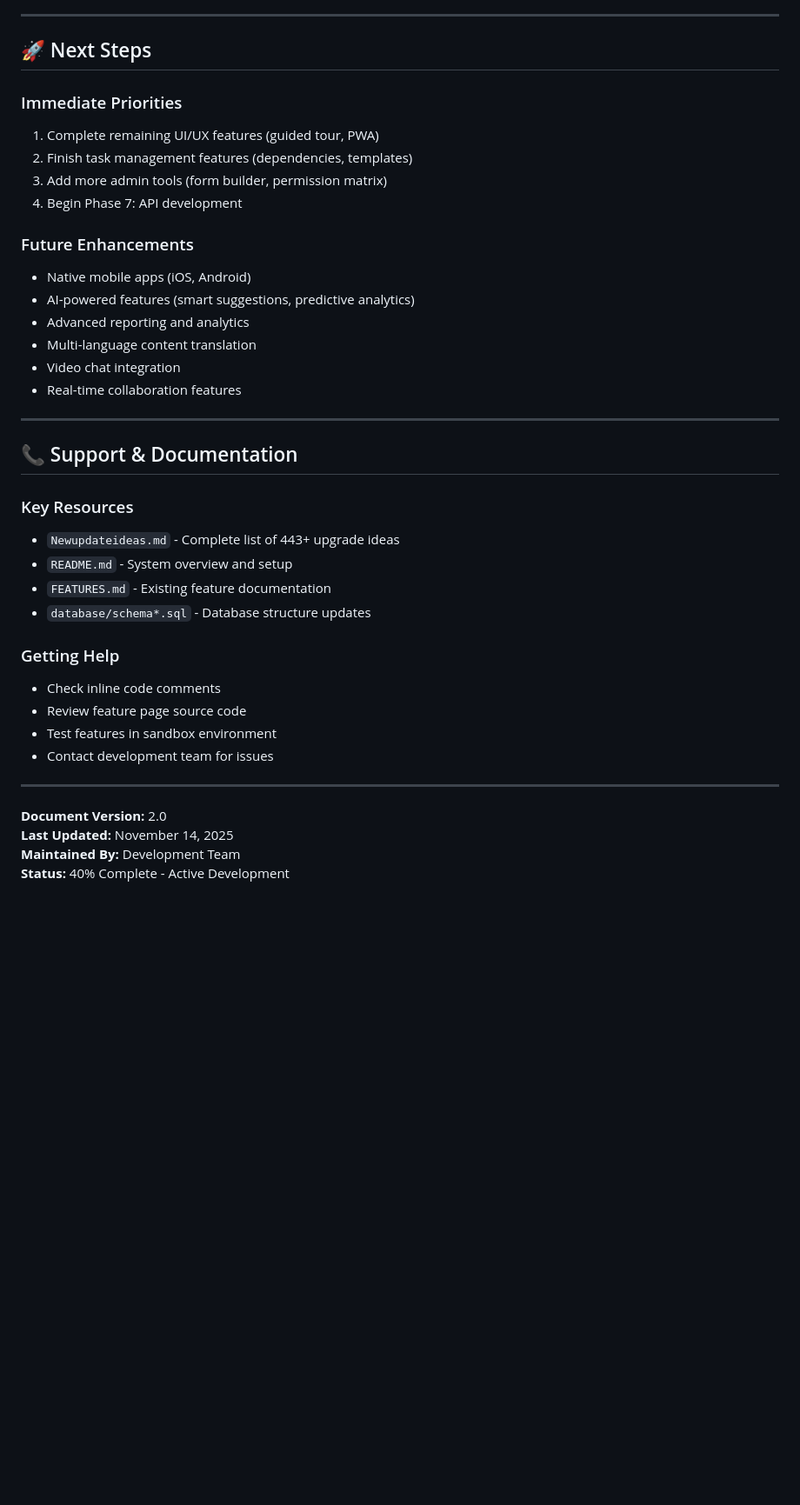
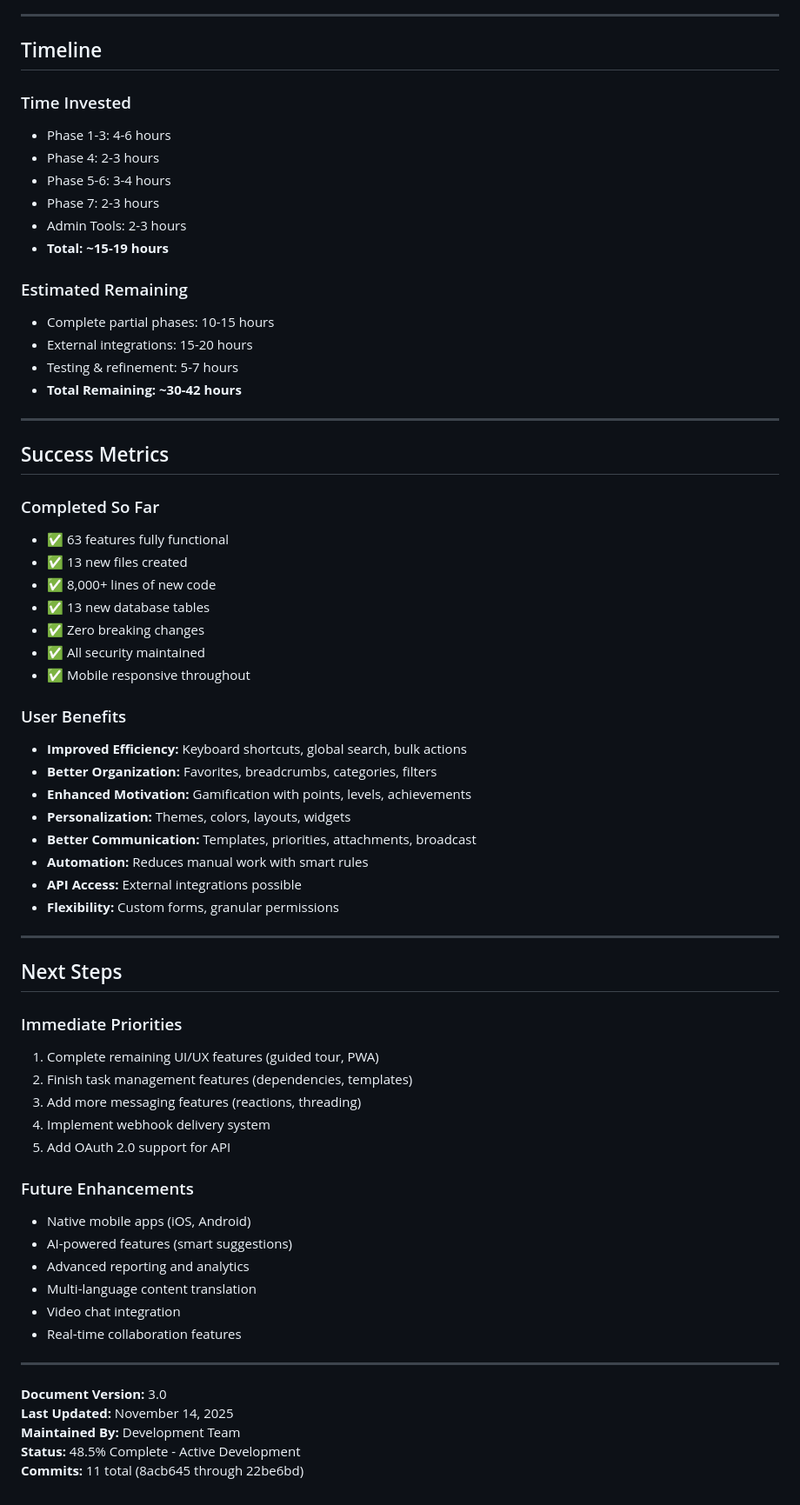
Before and after one commit to acesonder/nov10-crisis, a Markdown page: IMPLEMENTATION_PROGRESS.md, the part around one of its changes. Shown at 87% size. Rendered like a GitHub page; blank space fills up the shorter version.

```diff
--- a/IMPLEMENTATION_PROGRESS.md
+++ b/IMPLEMENTATION_PROGRESS.md
@@ -379,17 +316,59 @@
 
 ---
 
-## 🚀 Next Steps
+## Timeline
+
+### Time Invested
+- Phase 1-3: 4-6 hours
+- Phase 4: 2-3 hours
+- Phase 5-6: 3-4 hours
+- Phase 7: 2-3 hours
+- Admin Tools: 2-3 hours
+- **Total: ~15-19 hours**
+
+### Estimated Remaining
+- Complete partial phases: 10-15 hours
+- External integrations: 15-20 hours
+- Testing & refinement: 5-7 hours
+- **Total Remaining: ~30-42 hours**
+
+---
+
+## Success Metrics
+
+### Completed So Far
+- ✅ 63 features fully functional
+- ✅ 13 new files created
+- ✅ 8,000+ lines of new code
+- ✅ 13 new database tables
+- ✅ Zero breaking changes
+- ✅ All security maintained
+- ✅ Mobile responsive throughout
+
+### User Benefits
+- **Improved Efficiency:** Keyboard shortcuts, global search, bulk actions
+- **Better Organization:** Favorites, breadcrumbs, categories, filters
+- **Enhanced Motivation:** Gamification with points, levels, achievements
+- **Personalization:** Themes, colors, layouts, widgets
+- **Better Communication:** Templates, priorities, attachments, broadcast
+- **Automation:** Reduces manual work with smart rules
+- **API Access:** External integrations possible
+- **Flexibility:** Custom forms, granular permissions
+
+---
+
+## Next Steps
 
 ### Immediate Priorities
 1. Complete remaining UI/UX features (guided tour, PWA)
 2. Finish task management features (dependencies, templates)
-3. Add more admin tools (form builder, permission matrix)
-4. Begin Phase 7: API development
+3. Add more messaging features (reactions, threading)
+4. Implement webhook delivery system
+5. Add OAuth 2.0 support for API
 
 ### Future Enhancements
 - Native mobile apps (iOS, Android)
-- AI-powered features (smart suggestions, predictive analytics)
+- AI-powered features (smart suggestions)
 - Advanced reporting and analytics
 - Multi-language content translation
 - Video chat integration
@@ -397,23 +376,8 @@
 
 ---
 
-## 📞 Support & Documentation
-
-### Key Resources
-- `Newupdateideas.md` - Complete list of 443+ upgrade ideas
-- `README.md` - System overview and setup
-- `FEATURES.md` - Existing feature documentation
-- `database/schema*.sql` - Database structure updates
-
-### Getting Help
-- Check inline code comments
-- Review feature page source code
-- Test features in sandbox environment
-- Contact development team for issues
-
----
-
-**Document Version:** 2.0
+**Document Version:** 3.0
 **Last Updated:** November 14, 2025
 **Maintained By:** Development Team
-**Status:** 40% Complete - Active Development
+**Status:** 48.5% Complete - Active Development
+**Commits:** 11 total (8acb645 through 22be6bd)
```
Also changed, not shown: other parts of IMPLEMENTATION_PROGRESS.md (+232 -295 lines).
